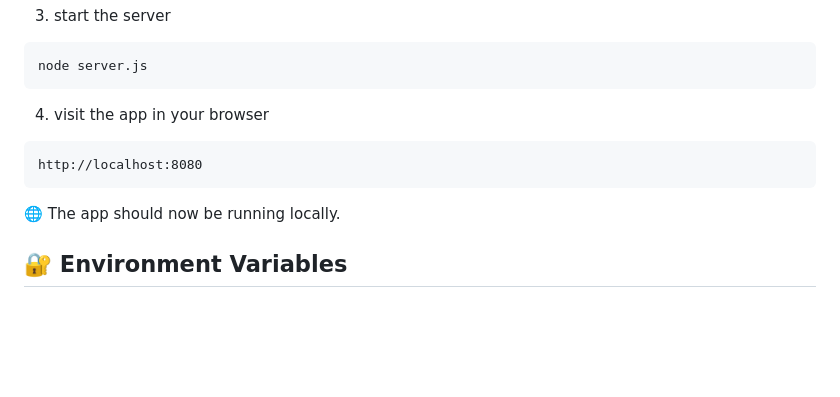
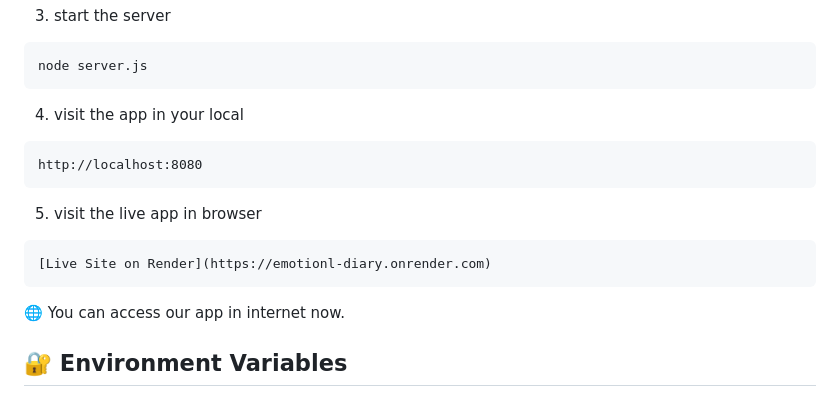
Before and after one commit to Baikseungwoo/WP_Term-project_Emotionl-Diary, a Markdown page: README.md, the part around the change. GitHub-like rendering; blank space fills up the shorter version.

````diff
--- a/README.md
+++ b/README.md
@@ -100,12 +100,16 @@ OPENAI_API_KEY=sk-xxxxxxxxxxxxxxxxxxxxxxxxxxxxxxxx
 ```
 node server.js
 ```
-4. visit the app in your browser
+4. visit the app in your local
 ```
 http://localhost:8080
 ```
+5. visit the live app in browser
+```
+[Live Site on Render](https://emotionl-diary.onrender.com)
+```
 
-🌐 The app should now be running locally.
+🌐 You can access our app in internet now.
 
 
 ## 🔐 Environment Variables
````
